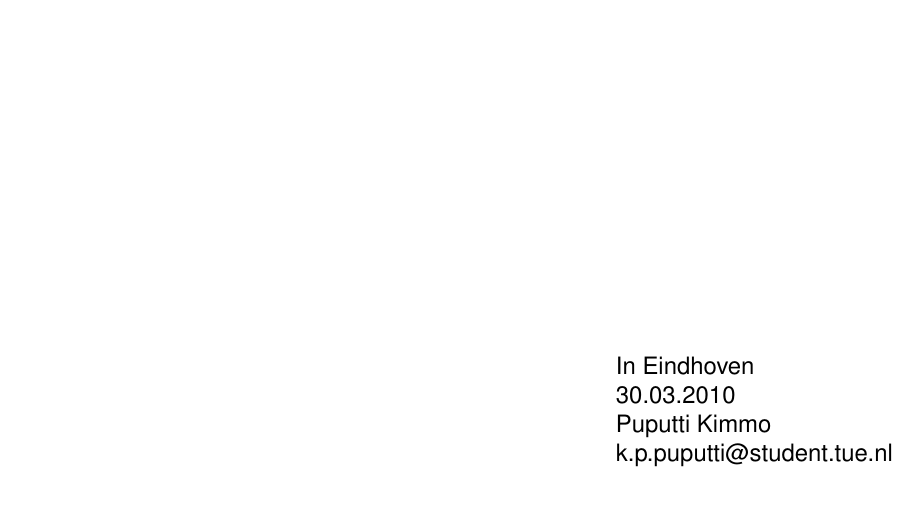
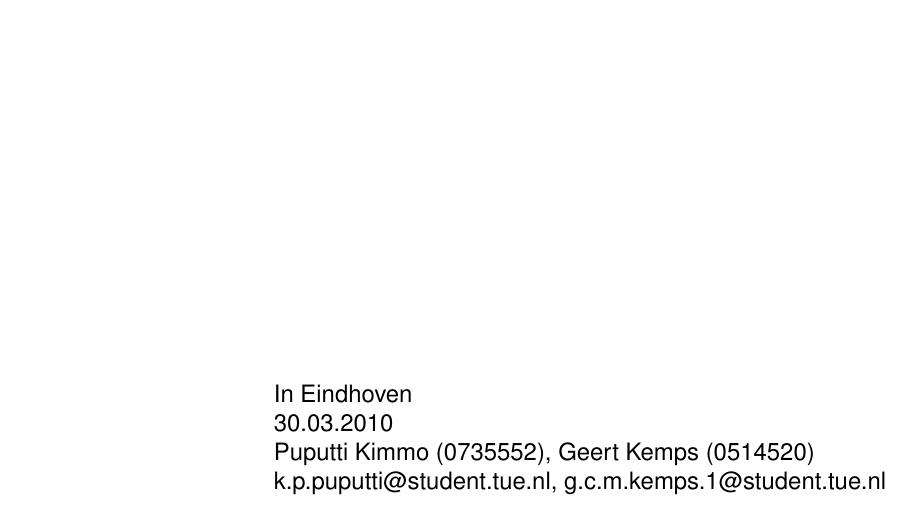
Before and after one commit to kpuputti/dbtech, a LaTeX document (doc/part2/dbtech-project-part2.tex): part of page 1 of 2, cut so that both start at the same text. Compiled offline with pdfLaTeX.

Commit message:
Added student numbers and email addresses.

```diff
--- a/doc/part2/dbtech-project-part2.tex
+++ b/doc/part2/dbtech-project-part2.tex
@@ -112,9 +112,9 @@
 \begin{tabular}{l}
 {\fontfamily{phv}\selectfont In Eindhoven} \\
 {\fontfamily{phv}\selectfont 30.03.2010} \\
-{\fontfamily{phv}\selectfont Puputti Kimmo} \\
+{\fontfamily{phv}\selectfont Puputti Kimmo (0735552), Geert Kemps (0514520)} \\
 %{\fontfamily{phv}\selectfont student number} \\
-{\fontfamily{phv}\selectfont k.p.puputti@student.tue.nl}
+{\fontfamily{phv}\selectfont k.p.puputti@student.tue.nl, g.c.m.kemps.1@student.tue.nl }
 \end{tabular}
 \end{flushright}
 \clearpage
```
